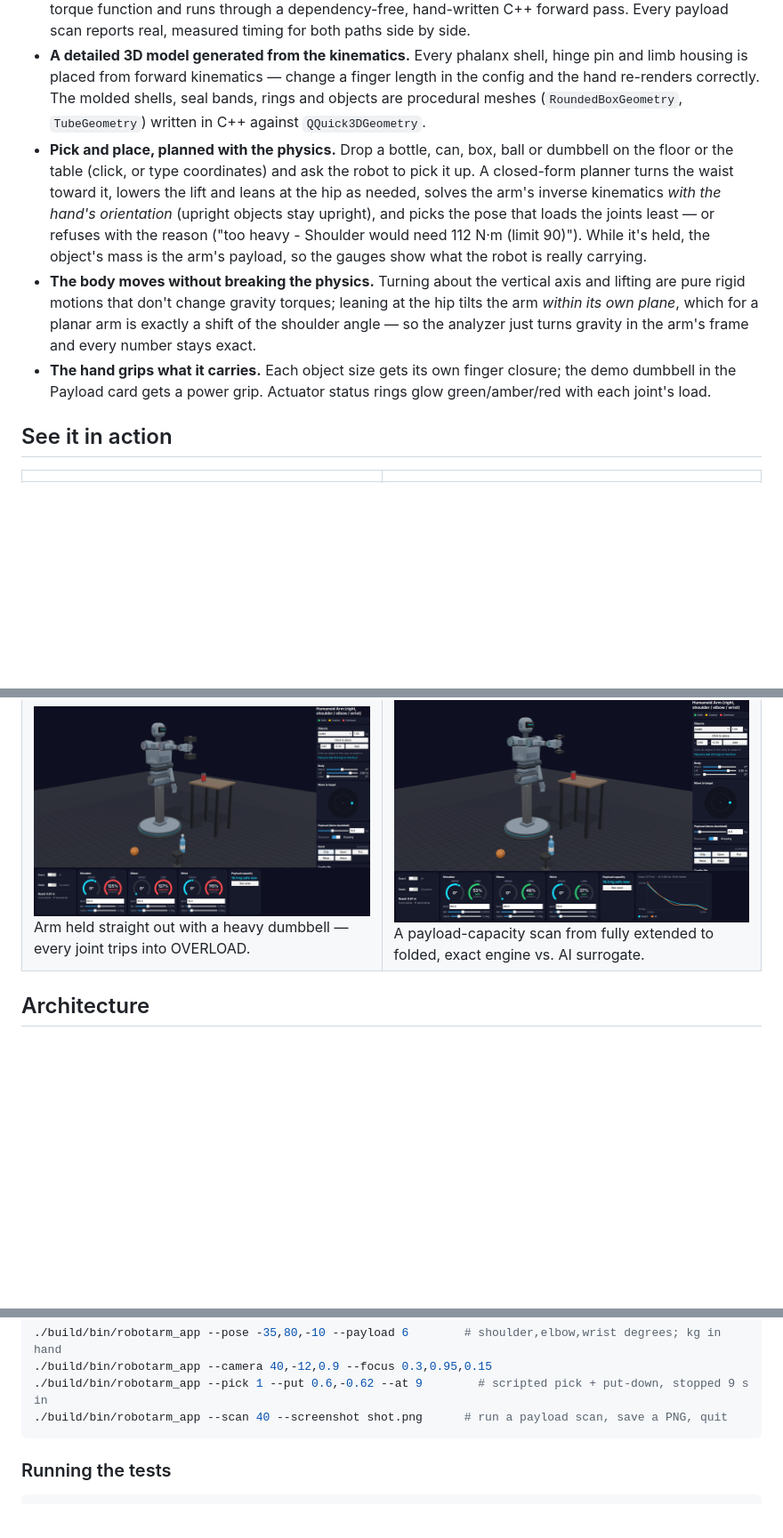
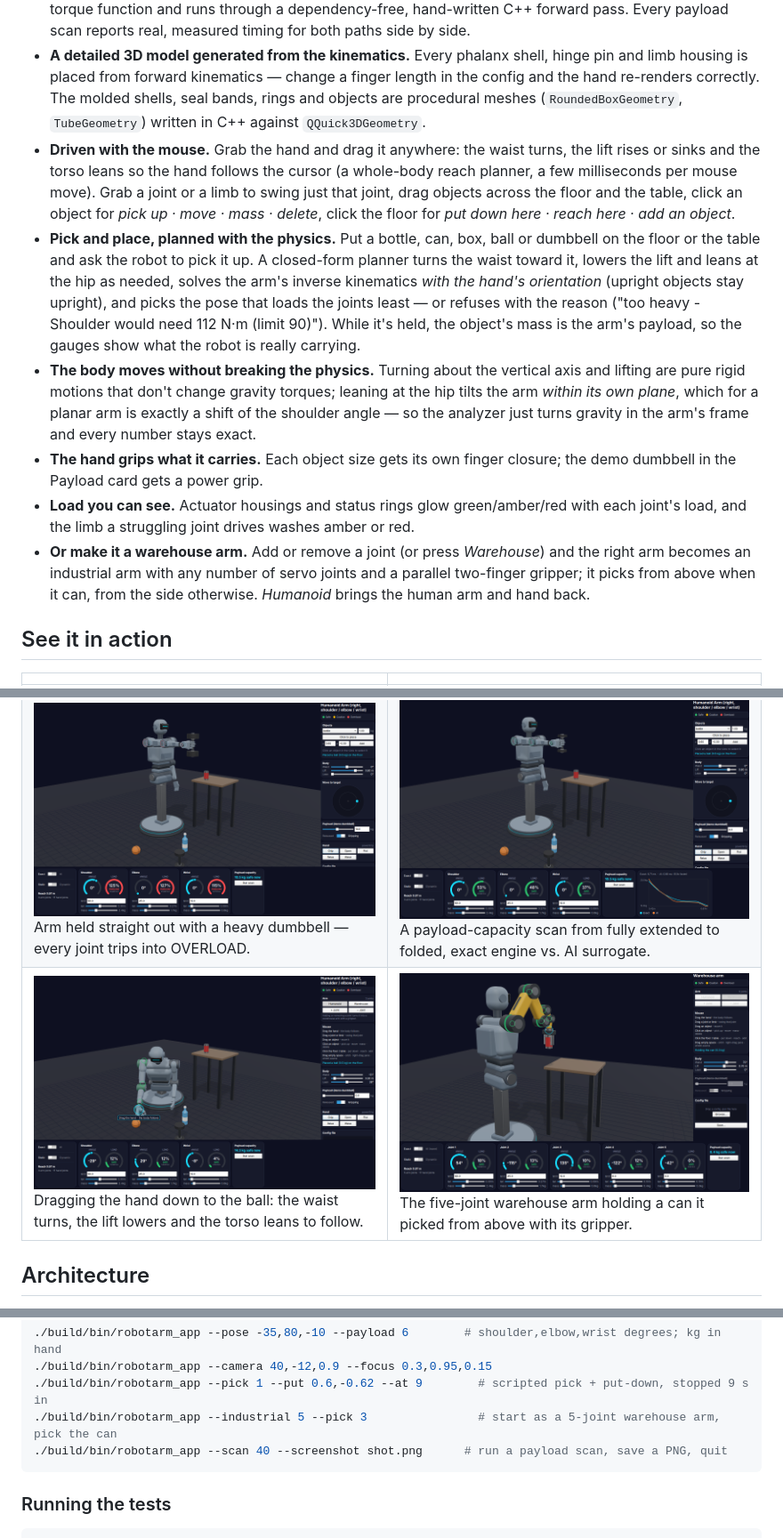
Before and after one commit to HSley13/robot-arm-analyzer, a Markdown page: README.md, 3 parts joined by grey strips. Shown at 89% size. Drawn GitHub-style; pictures changed too: image/06-drag-the-hand.png (added), image/07-warehouse-arm.png (added); blank space fills up the shorter version.

Commit message:
README: mouse controls, load colors, warehouse arm

````diff
--- a/README.md
+++ b/README.md
@@ -20,9 +20,12 @@ This project removes that barrier: the arm's own geometry, mass, and payload are
 - **A humanoid, not a crane.** Human proportions (0.30 m upper arm, 0.27 m forearm), human-like joint travel (an elbow that can't bend backwards, enforced everywhere including IK), and a 17-joint, five-finger hand modeled as a kinematic *tree* — every finger hangs off the wrist, the thumb sits on its own opposable base.
 - **An AI surrogate that's measured, not just claimed.** A small PyTorch-trained MLP approximates the same torque function and runs through a dependency-free, hand-written C++ forward pass. Every payload scan reports real, measured timing for both paths side by side.
 - **A detailed 3D model generated from the kinematics.** Every phalanx shell, hinge pin and limb housing is placed from forward kinematics — change a finger length in the config and the hand re-renders correctly. The molded shells, seal bands, rings and objects are procedural meshes (`RoundedBoxGeometry`, `TubeGeometry`) written in C++ against `QQuick3DGeometry`.
-- **Pick and place, planned with the physics.** Drop a bottle, can, box, ball or dumbbell on the floor or the table (click, or type coordinates) and ask the robot to pick it up. A closed-form planner turns the waist toward it, lowers the lift and leans at the hip as needed, solves the arm's inverse kinematics *with the hand's orientation* (upright objects stay upright), and picks the pose that loads the joints least — or refuses with the reason ("too heavy - Shoulder would need 112 N·m (limit 90)"). While it's held, the object's mass is the arm's payload, so the gauges show what the robot is really carrying.
+- **Driven with the mouse.** Grab the hand and drag it anywhere: the waist turns, the lift rises or sinks and the torso leans so the hand follows the cursor (a whole-body reach planner, a few milliseconds per mouse move). Grab a joint or a limb to swing just that joint, drag objects across the floor and the table, click an object for *pick up · move · mass · delete*, click the floor for *put down here · reach here · add an object*.
+- **Pick and place, planned with the physics.** Put a bottle, can, box, ball or dumbbell on the floor or the table and ask the robot to pick it up. A closed-form planner turns the waist toward it, lowers the lift and leans at the hip as needed, solves the arm's inverse kinematics *with the hand's orientation* (upright objects stay upright), and picks the pose that loads the joints least — or refuses with the reason ("too heavy - Shoulder would need 112 N·m (limit 90)"). While it's held, the object's mass is the arm's payload, so the gauges show what the robot is really carrying.
 - **The body moves without breaking the physics.** Turning about the vertical axis and lifting are pure rigid motions that don't change gravity torques; leaning at the hip tilts the arm *within its own plane*, which for a planar arm is exactly a shift of the shoulder angle — so the analyzer just turns gravity in the arm's frame and every number stays exact.
-- **The hand grips what it carries.** Each object size gets its own finger closure; the demo dumbbell in the Payload card gets a power grip. Actuator status rings glow green/amber/red with each joint's load.
+- **The hand grips what it carries.** Each object size gets its own finger closure; the demo dumbbell in the Payload card gets a power grip.
+- **Load you can see.** Actuator housings and status rings glow green/amber/red with each joint's load, and the limb a struggling joint drives washes amber or red.
+- **Or make it a warehouse arm.** Add or remove a joint (or press *Warehouse*) and the right arm becomes an industrial arm with any number of servo joints and a parallel two-finger gripper; it picks from above when it can, from the side otherwise. *Humanoid* brings the human arm and hand back.
 
 ## See it in action
 
@@ -30,6 +33,7 @@ This project removes that barrier: the arm's own geometry, mass, and payload are
 | --------------------------------------------------------------------------------------------------------------------------------------- | ----------------------------------------------------------------------------------------------------------------------------------- |
 | ![Pick and place](image/03-pick-and-place.png) Pick and place: crouch and lean to reach a bottle on the floor, carry it, lean over the table, set it down upright. | ![The hand](image/02-hand.png) The five-finger hand carrying the bottle: molded shells, hinge gaps, screw heads, fingertip pads and nail plates. |
 | ![Overload](image/04-overload.png) Arm held straight out with a heavy dumbbell — every joint trips into OVERLOAD.                                                  | ![Payload scan](image/05-payload-scan.png) A payload-capacity scan from fully extended to folded, exact engine vs. AI surrogate.                   |
+| ![Drag the hand](image/06-drag-the-hand.png) Dragging the hand down to the ball: the waist turns, the lift lowers and the torso leans to follow. | ![Warehouse arm](image/07-warehouse-arm.png) The five-joint warehouse arm holding a can it picked from above with its gripper. |
 
 ## Architecture
 
@@ -116,6 +122,7 @@ Useful flags (all optional — mainly for reproducible screenshots):
 ./build/bin/robotarm_app --pose -35,80,-10 --payload 6        # shoulder,elbow,wrist degrees; kg in hand
 ./build/bin/robotarm_app --camera 40,-12,0.9 --focus 0.3,0.95,0.15
 ./build/bin/robotarm_app --pick 1 --put 0.6,-0.62 --at 9        # scripted pick + put-down, stopped 9 s in
+./build/bin/robotarm_app --industrial 5 --pick 3                # start as a 5-joint warehouse arm, pick the can
 ./build/bin/robotarm_app --scan 40 --screenshot shot.png      # run a payload scan, save a PNG, quit
 ```
 
````
Also changed, not shown: other parts of README.md (+3 -1 lines).
